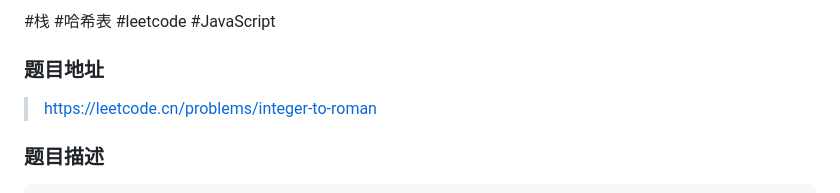
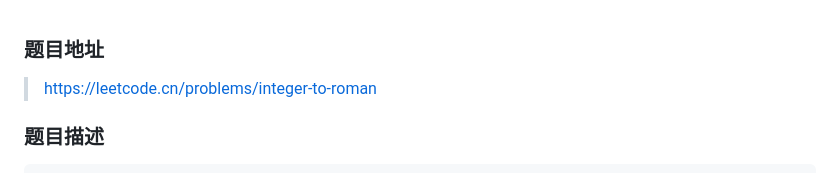
Before and after one commit to yihan12/LeetCode-exercise, a Markdown page: Hash Table/012integer-to-roman/README.md, the part around the change. Drawn GitHub-style.

```diff
--- a/Hash Table/012integer-to-roman/README.md
+++ b/Hash Table/012integer-to-roman/README.md
@@ -1,4 +1,3 @@
-#栈 #哈希表 #leetcode #JavaScript
 ### 题目地址
 
 > https://leetcode.cn/problems/integer-to-roman
```
